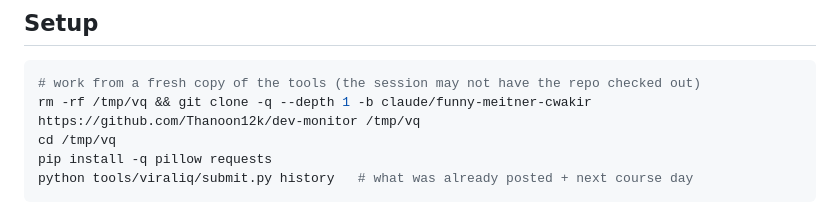
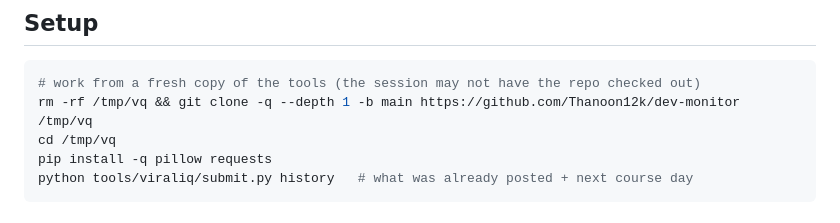
Before and after one commit to Thanoon12k/dev-monitor, a Markdown page: tools/viraliq/ROUTINE.md, the part around the change. Drawn GitHub-style.

Commit message:
Viraliq routine: clone main
Co-Authored-By: Claude Opus 5.5 <noreply@anthropic.com>
Claude-Session: https://claude.ai/code/session_01TVxCusnqQdRUbDrX3iM7rc

````diff
--- a/tools/viraliq/ROUTINE.md
+++ b/tools/viraliq/ROUTINE.md
@@ -9,7 +9,7 @@ them to the owner on Telegram for approval. You never publish directly.
 ## Setup
 ```bash
 # work from a fresh copy of the tools (the session may not have the repo checked out)
-rm -rf /tmp/vq && git clone -q --depth 1 -b claude/funny-meitner-cwakir https://github.com/Thanoon12k/dev-monitor /tmp/vq
+rm -rf /tmp/vq && git clone -q --depth 1 -b main https://github.com/Thanoon12k/dev-monitor /tmp/vq
 cd /tmp/vq
 pip install -q pillow requests
 python tools/viraliq/submit.py history   # what was already posted + next course day
````
